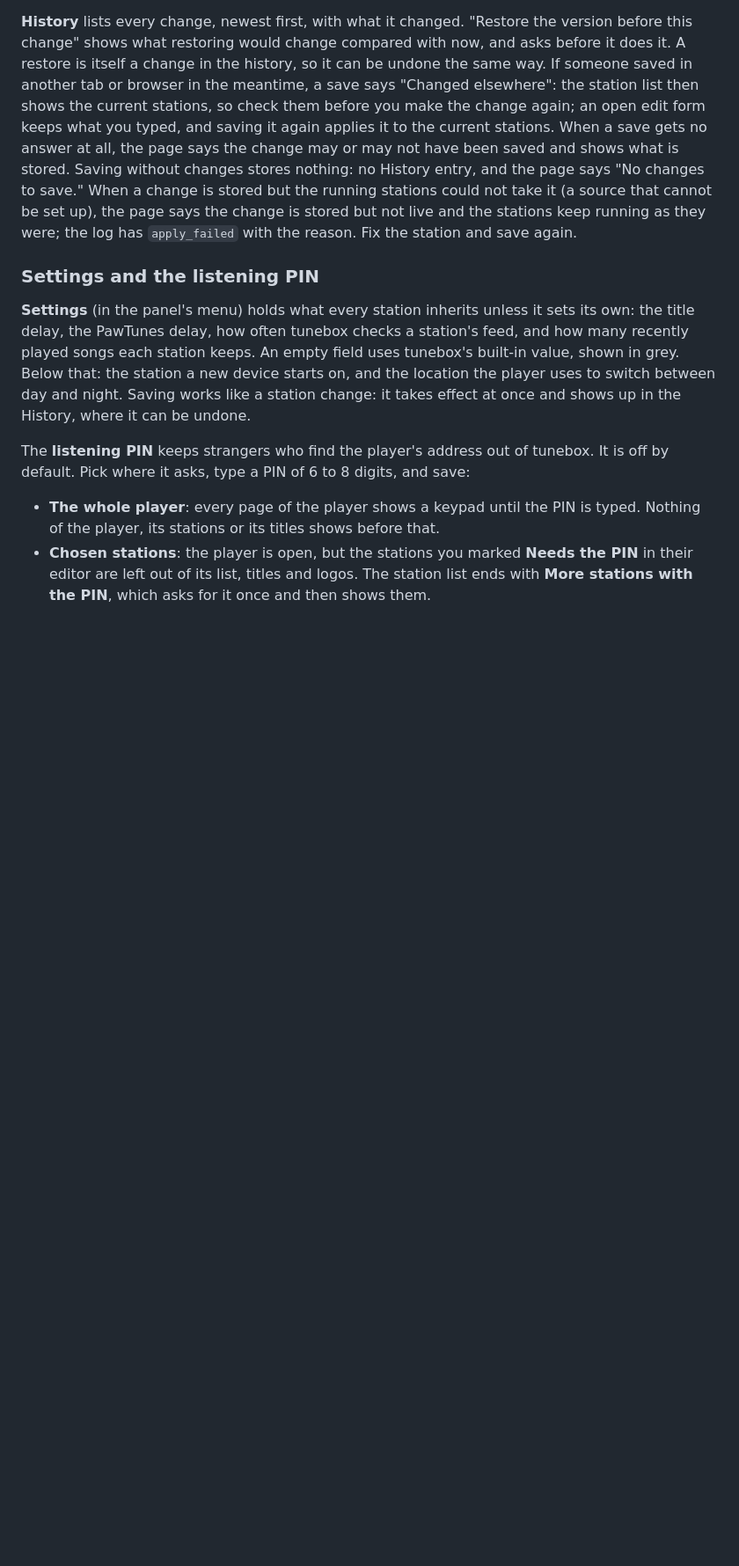
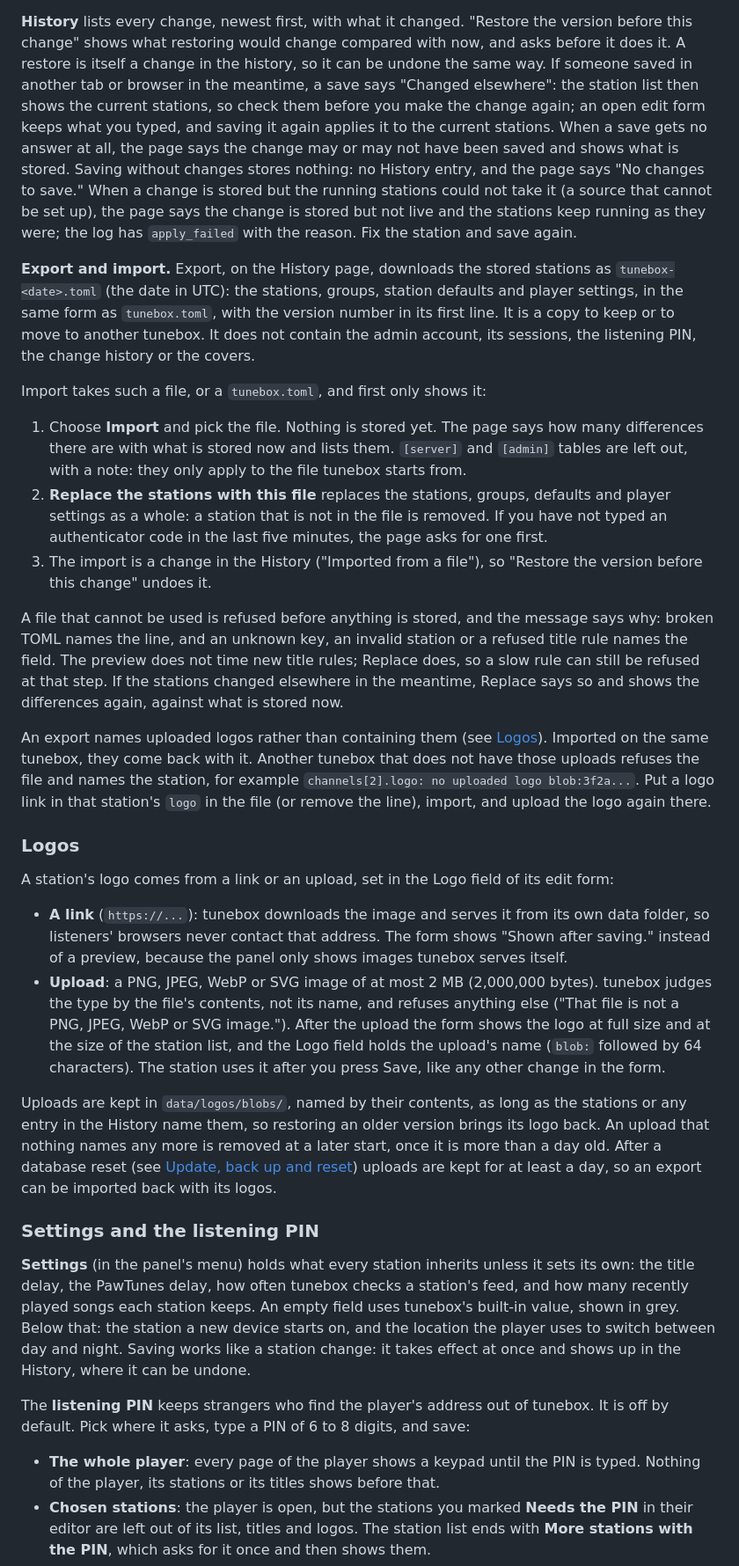
Before and after one commit to Rouzax/tunebox, a Markdown page: README.md, the part around one of its changes. Shown at 88% size. Rendered like a GitHub page; blank space fills up the shorter version.

Commit message:
Document export, import and logo uploads
Export and import on the History page, what an import replaces and
leaves out, the fresh code, and uploaded logos: kinds and size, how long
uploads are kept, that data/logos/blobs/ belongs in the backup and must
survive a logo reset. The configuration reference gains [[groups]] and
a station's enabled.

```diff
--- a/README.md
+++ b/README.md
@@ -389,6 +389,66 @@ the change is stored but not live and the stations keep running as they
 were; the log has `apply_failed` with the reason. Fix the station and save
 again.
 
+**Export and import.** Export, on the History page, downloads the stored
+stations as `tunebox-<date>.toml` (the date in UTC): the stations, groups,
+station defaults and player settings, in the same form as `tunebox.toml`,
+with the version number in its first line. It is a copy to keep or to move
+to another tunebox. It does not contain the admin account, its sessions, the
+listening PIN, the change history or the covers.
+
+Import takes such a file, or a `tunebox.toml`, and first only shows it:
+
+1. Choose **Import** and pick the file. Nothing is stored yet. The page says
+   how many differences there are with what is stored now and lists them.
+   `[server]` and `[admin]` tables are left out, with a note: they only
+   apply to the file tunebox starts from.
+2. **Replace the stations with this file** replaces the stations, groups,
+   defaults and player settings as a whole: a station that is not in the
+   file is removed. If you have not typed an authenticator code in the
+   last five minutes, the page asks for one first.
+3. The import is a change in the History ("Imported from a file"), so
+   "Restore the version before this change" undoes it.
+
+A file that cannot be used is refused before anything is stored, and the
+message says why: broken TOML names the line, and an unknown key, an
+invalid station or a refused title rule names the field. The preview does
+not time new title rules; Replace does, so a slow rule can still be refused
+at that step. If the stations changed elsewhere in the meantime, Replace
+says so and shows the differences again, against what is stored now.
+
+An export names uploaded logos rather than containing them (see
+[Logos](#logos)). Imported on the same tunebox, they come back with it.
+Another tunebox that does not have those uploads refuses the file and names
+the station, for example
+`channels[2].logo: no uploaded logo blob:3f2a...`. Put a logo link in that
+station's `logo` in the file (or remove the line), import, and upload the
+logo again there.
+
+### Logos
+
+A station's logo comes from a link or an upload, set in the Logo field of
+its edit form:
+
+- **A link** (`https://...`): tunebox downloads the image and serves it
+  from its own data folder, so listeners' browsers never contact that
+  address. The form shows "Shown after saving." instead of a preview,
+  because the panel only shows images tunebox serves itself.
+- **Upload**: a PNG, JPEG, WebP or SVG image of at most 2 MB (2,000,000
+  bytes). tunebox judges the type by the file's contents, not its name, and
+  refuses anything else ("That file is not a PNG, JPEG, WebP or SVG
+  image."). After the upload the form shows the logo at full size and at
+  the size of the station list, and the Logo field holds the upload's name
+  (`blob:` followed by 64 characters). The station uses it after you press
+  Save, like any other change in the form.
+
+Uploads are kept in `data/logos/blobs/`, named by their contents, as long
+as the stations or any entry in the History name them, so restoring an
+older version brings its logo back. An upload that nothing names any more
+is removed at a later start, once it is more than a day old. After a
+database reset (see [Update, back up and reset](#update-back-up-and-reset))
+uploads are kept for at least a day, so an export can be imported back
+with its logos.
+
 ### Settings and the listening PIN
 
 **Settings** (in the panel's menu) holds what every station inherits unless
```
Also changed, not shown: other parts of README.md (+17 -5 lines).
